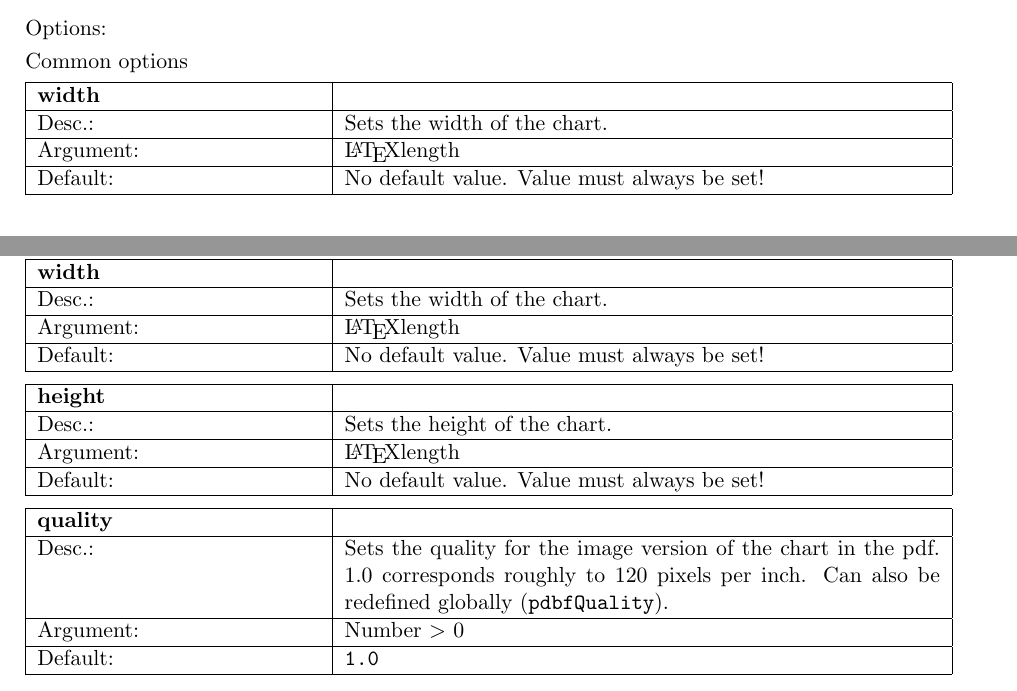
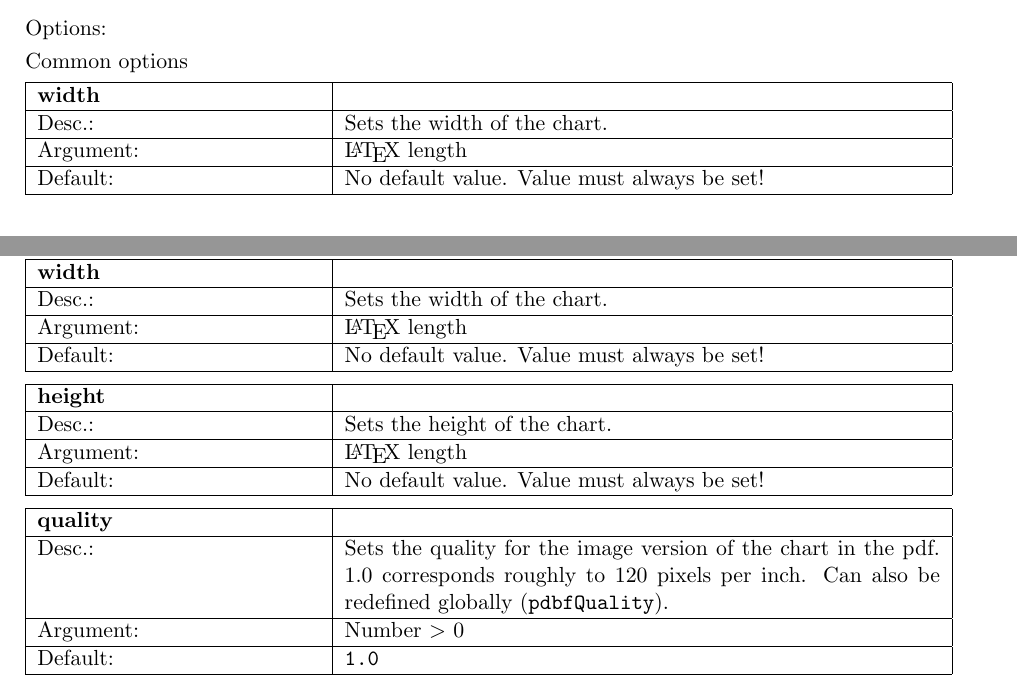
Before and after one commit to uds-datalab/PDBF, a LaTeX document (Documentation.tex): two parts of pages 6 and 12 of 15, joined at a grey line, cut so that both start at the same text. Compiled offline with pdfLaTeX.

Commit message:
fixed some small bugs in the documentation

```diff
--- a/Documentation.tex
+++ b/Documentation.tex
@@ -255,7 +256,7 @@ Common options\\[4pt]
 \option
 {width}
 {Sets the width of the chart.}
-{\LaTeX\relax length}
+{\LaTeX~length}
 {No default value. Value must always be set!}
 
 \option
@@ -440,13 +441,13 @@ Common options\\[4pt]
 \option
 {width}
 {Sets the width of the chart.}
-{\LaTeX\relax length}
+{\LaTeX~length}
 {No default value. Value must always be set!}
 
 \option
 {height}
 {Sets the height of the chart.}
-{\LaTeX\relax length}
+{\LaTeX~length}
 {No default value. Value must always be set!}
 
 \option
```
Also changed, not shown: Documentation.tex (7 more changed lines).
